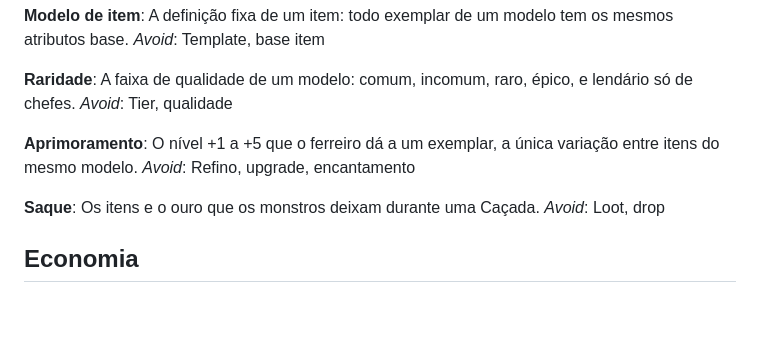
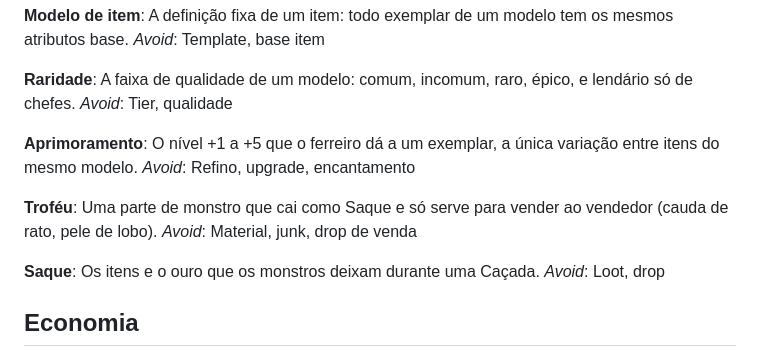
Before and after one commit to guilhermewylde-stack/Valengard, a Markdown page: GLOSSARY.md, the part around the change. Rendered like a GitHub page; blank space fills up the shorter version.

Commit message:
Decidir a economia do Marco 1
Co-Authored-By: Claude Opus 5.5 <noreply@anthropic.com>

```diff
--- a/GLOSSARY.md
+++ b/GLOSSARY.md
@@ -97,6 +97,10 @@ _Avoid_: Tier, qualidade
 O nível +1 a +5 que o ferreiro dá a um exemplar, a única variação entre itens do mesmo modelo.
 _Avoid_: Refino, upgrade, encantamento
 
+**Troféu**:
+Uma parte de monstro que cai como Saque e só serve para vender ao vendedor (cauda de rato, pele de lobo).
+_Avoid_: Material, junk, drop de venda
+
 **Saque**:
 Os itens e o ouro que os monstros deixam durante uma Caçada.
 _Avoid_: Loot, drop
```
Also changed, not shown: 2 other files.
